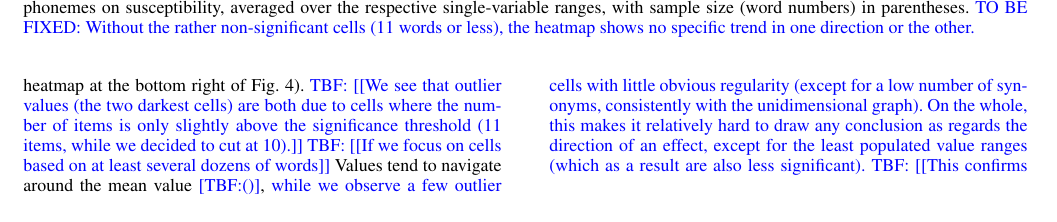
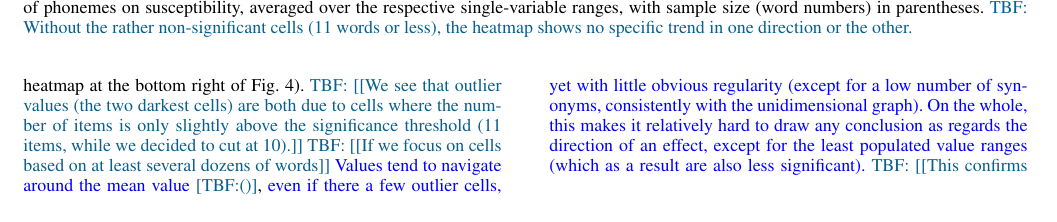
Before and after one commit to wehlutyk/brainscopypaste-paper, a LaTeX paper (brainscopycut.tex, which reads brains-protocol.tex): part of page 6 of 10, cut so that both start at the same text. Compiled offline with pdfLaTeX.

Commit message:
fine polish re: Fig 4 / still stuff to be fixed

```diff
--- a/brains-protocol.tex
+++ b/brains-protocol.tex
@@ -194,7 +194,7 @@ Put shortly, susceptibility focuses on the selection of start words involved in
     \includegraphics[width=\textwidth]{images/computed-figures/feature_susceptibilities.png}
     \caption{\textbf{Substitution susceptibility:} average susceptibility to substitution vs. average feature value of a candidate word for substitution, with 95\% asymptotic confidence intervals.
     The heatmap on the lower-right shows the joint effect of Number of synonyms and Number of phonemes on susceptibility, averaged over the respective single-variable ranges, with sample size (word numbers) in parentheses.
-    \TB{TO BE FIXED: Without the rather non-significant cells (11 words or less), the heatmap shows no specific trend in one direction or the other.}}
+    \TG{TBF: Without the rather non-significant cells (11 words or less), the heatmap shows no specific trend in one direction or the other.}}
     \label{fig:feature-susceptibilities}
 \end{figure*}
 \medskip
@@ -209,9 +209,9 @@ This is remarkably clear for Clustering coefficient and Age of acquisition, wher
 {We may notice a slight effect for the lowest values of Number of synonyms and Number of phonemes, where the mean susceptibility is almost half as high as in the rest \marginnote{the rest c'est la moyenne des other values ou la plus extrême?} (respectively 0.\TB{0}9 vs 0.16, and 0.11 vs 0.17).}
 Keeping in mind the poor statistical significance of this effect, we could still wonder if the shortest words and words with fewest synonyms are significantly less susceptible to substitution.
 To further examine this phenomenon, we plotted the two-dimensional map of susceptibility values for these two features (see heatmap at the bottom right of Fig.~\ref{fig:feature-susceptibilities}).
-\TB{TBF: [[We see that outlier values (the two darkest cells) are both due to cells where the number of items is only slightly above the significance threshold (11 items, while we decided to cut at 10).]]}
-\TB{TBF: [[If we focus on cells based on at least several dozens of words]]} Values tend to navigate around the mean value \TB{[TBF:()]}, \TB{while we observe a few outlier cells with little obvious regularity (except for a low number of synonyms, consistently with the unidimensional graph).} \TB{On the whole, this makes it relatively hard to draw any conclusion as regards the direction of an effect, except for the least populated value ranges (which as a result are also less significant).}
-\TB{TBF: [[This confirms the fact that the slight late increases observed for Age of acquisition and Number of phonemes are rather non-significant.]]}
+\TG{TBF: [[We see that outlier values (the two darkest cells) are both due to cells where the number of items is only slightly above the significance threshold (11 items, while we decided to cut at 10).]]}
+\TG{TBF: [[If we focus on cells based on at least several dozens of words]]} \TB{Values tend to navigate around the mean value} \TG{[TBF:()]}, \TB{even if there a few outlier cells, yet with little obvious regularity (except for a low number of synonyms, consistently with the unidimensional graph).} \TB{On the whole, this makes it relatively hard to draw any conclusion as regards the direction of an effect, except for the least populated value ranges (which as a result are also less significant).}
+\TG{TBF: [[This confirms the fact that the slight late increases observed for Age of acquisition and Number of phonemes are rather non-significant.]]}
 
 %\TB{This class of words corresponds to \todo{} [\TB{highly specialized words? domain-specific? a hard limit on too complicated words?}]}
 %Age of acquisition and Number of phonemes delineate two categories of words: both features have little to no significant effect on susceptibility for low- to mid-valued words, but very high-valued words behave differently and tend to be more substituted (clearly for high Number of phonemes, and only as a tendency for high Age of acquisition).
```
